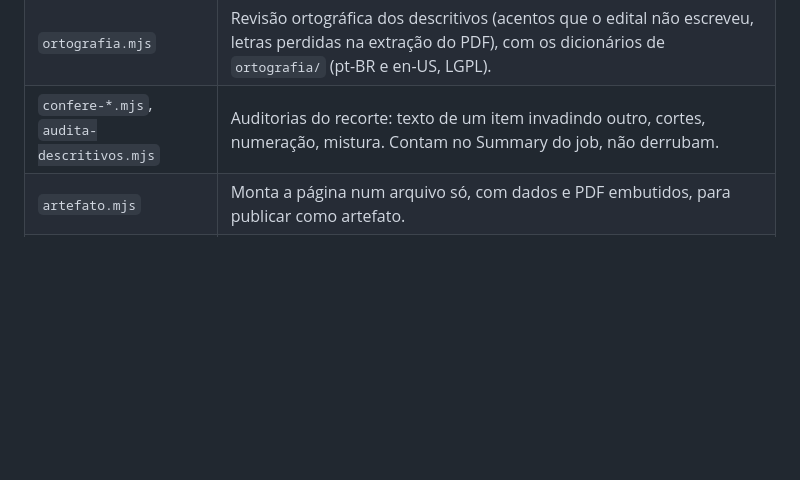
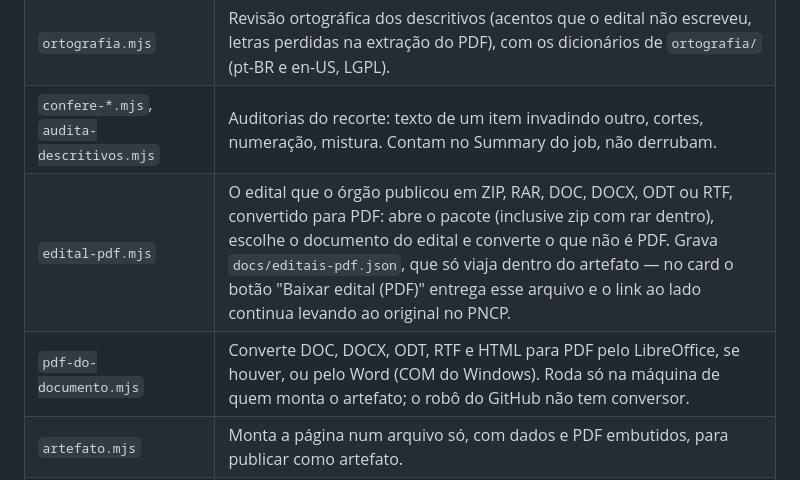
Before and after one commit to kayopg/radar-editais-digiplus, a Markdown page: README.md, the part around the change. GitHub-like rendering; blank space fills up the shorter version.

Commit message:
README: os dois scripts novos de conversao para PDF
Co-Authored-By: Claude Opus 5 <noreply@anthropic.com>

```diff
--- a/README.md
+++ b/README.md
@@ -52,6 +52,8 @@ descritivos.mjs → itens-embutidos.mjs → descritivo-por-item.mjs → docs/des
 | `descritivos-manuais.json` | Descritivos transcritos à mão do edital para itens cuja tabela nenhuma regra lê com segurança (OCR com colunas de preço no meio da célula). Cada entrada guarda a quantidade e o preço do PNCP conferidos e deixa de valer se o órgão mudar o item; o `descritivo-por-item.mjs` aplica todo dia. |
 | `ortografia.mjs` | Revisão ortográfica dos descritivos (acentos que o edital não escreveu, letras perdidas na extração do PDF), com os dicionários de `ortografia/` (pt-BR e en-US, LGPL). |
 | `confere-*.mjs`, `audita-descritivos.mjs` | Auditorias do recorte: texto de um item invadindo outro, cortes, numeração, mistura. Contam no Summary do job, não derrubam. |
+| `edital-pdf.mjs` | O edital que o órgão publicou em ZIP, RAR, DOC, DOCX, ODT ou RTF, convertido para PDF: abre o pacote (inclusive zip com rar dentro), escolhe o documento do edital e converte o que não é PDF. Grava `docs/editais-pdf.json`, que só viaja dentro do artefato — no card o botão "Baixar edital (PDF)" entrega esse arquivo e o link ao lado continua levando ao original no PNCP. |
+| `pdf-do-documento.mjs` | Converte DOC, DOCX, ODT, RTF e HTML para PDF pelo LibreOffice, se houver, ou pelo Word (COM do Windows). Roda só na máquina de quem monta o artefato; o robô do GitHub não tem conversor. |
 | `artefato.mjs` | Monta a página num arquivo só, com dados e PDF embutidos, para publicar como artefato. |
 | `docs/index.html` | A página, com a identidade da Loja DigiPlus. Sem build; as fontes vêm do Google Fonts, com fonte do sistema de reserva. |
 | `docs/pdf.js` | Gerador de PDF próprio, sem biblioteca. "Baixar resumo + edital" baixa um arquivo por edital, com a tabela de itens e o edital oficial anexado. |
```
